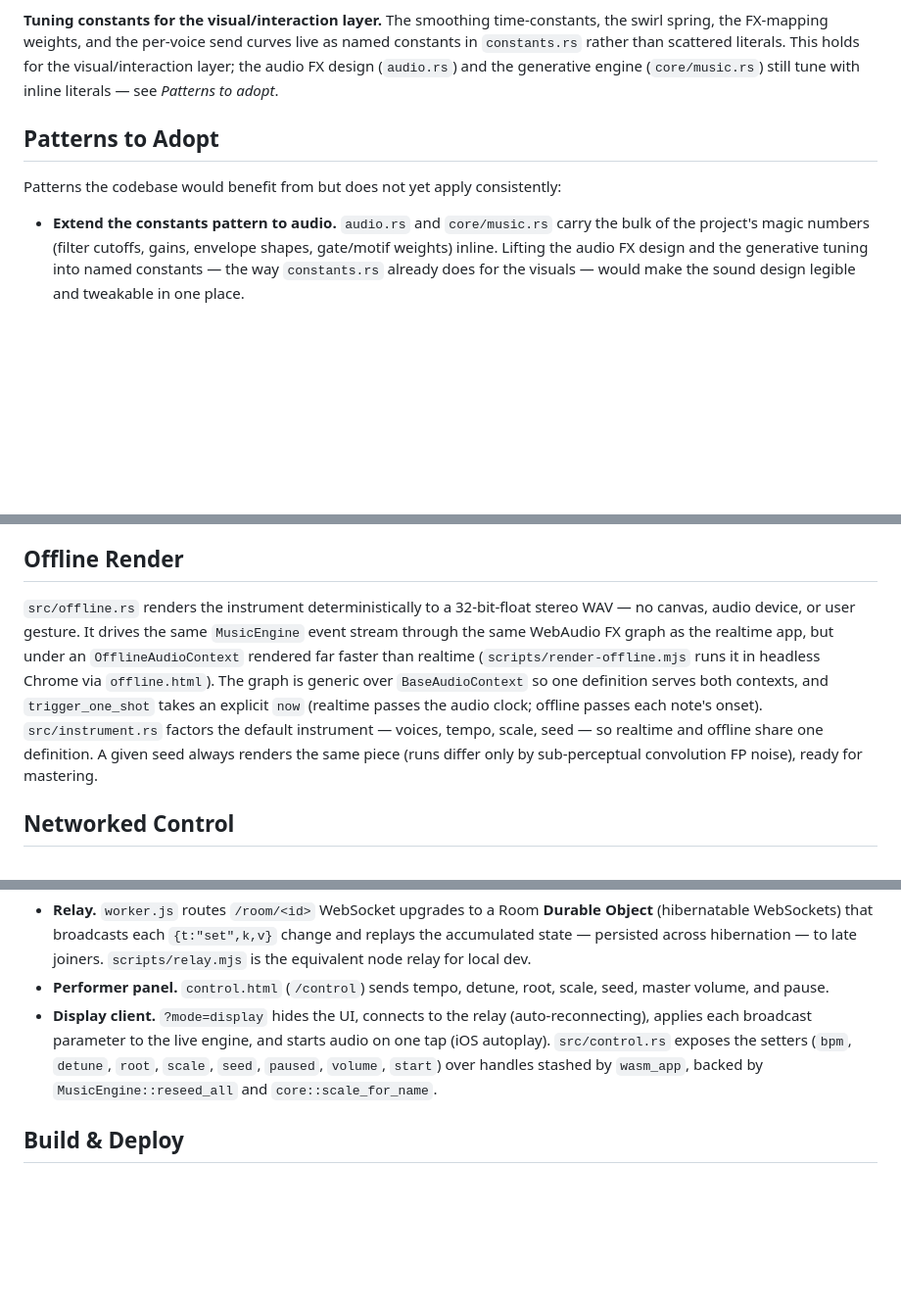
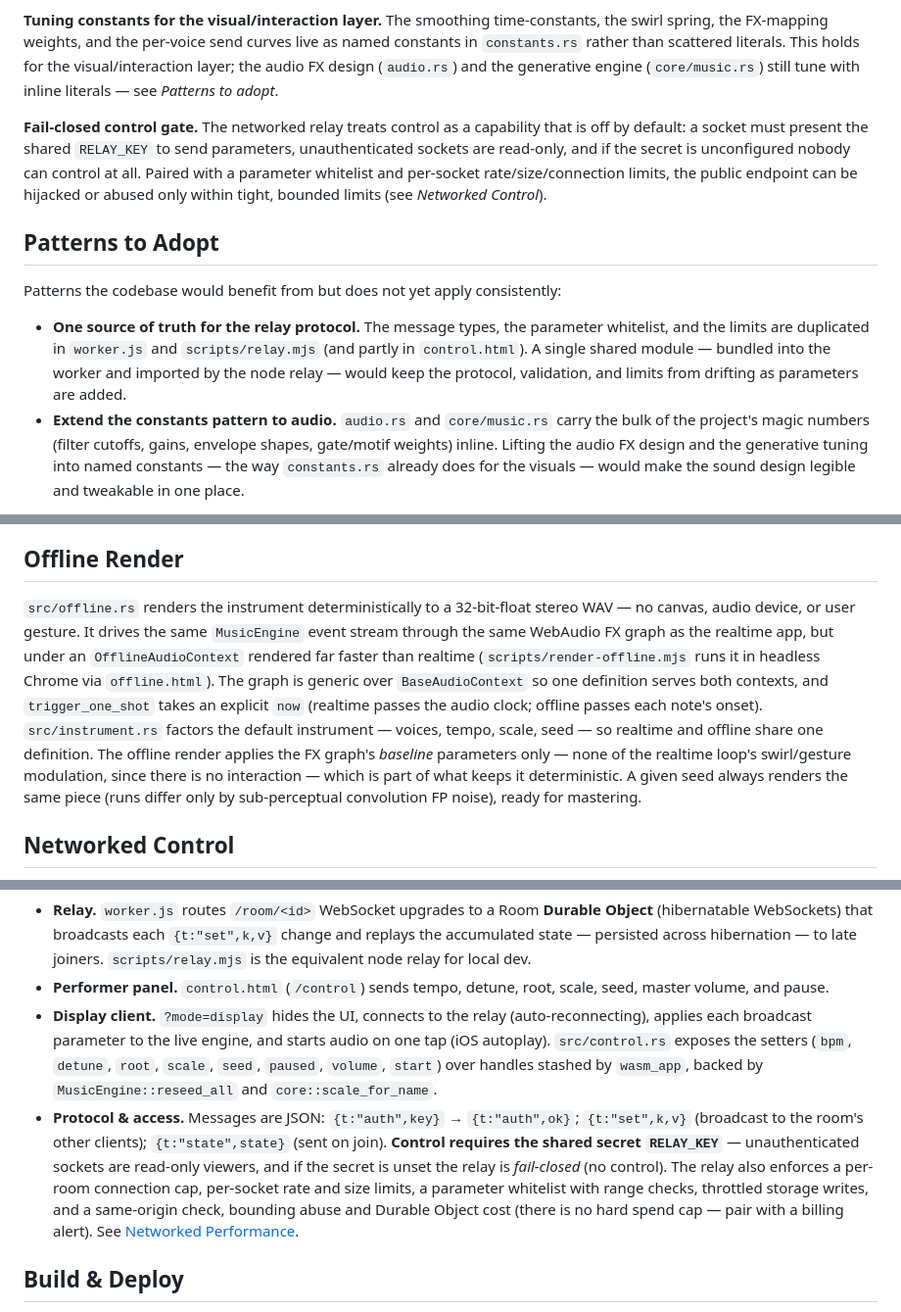
Before and after one commit to tre-systems/geno-2, a Markdown page: docs/ARCHITECTURE.md, 3 parts joined by grey strips. Shown at 98% size. Rendered like a GitHub page; blank space fills up the shorter version.

Commit message:
Document the relay protocol, fail-closed control, and offline FX in ARCHITECTURE
Formalize the networked-control message protocol (auth/set/state) and the
fail-closed access model plus abuse/cost limits as architecture patterns; note
that the offline render applies baseline FX only (no interaction modulation) for
determinism; and add "one source of truth for the relay protocol" to the
patterns-to-adopt list, since worker.js and relay.mjs currently duplicate it.

Co-Authored-By: Claude Opus 4.8 (1M context) <noreply@anthropic.com>

```diff
--- a/docs/ARCHITECTURE.md
+++ b/docs/ARCHITECTURE.md
@@ -98,10 +98,13 @@ Most files are an instance of one of a handful of recurring idioms; naming them
 
 **Tuning constants for the visual/interaction layer.** The smoothing time-constants, the swirl spring, the FX-mapping weights, and the per-voice send curves live as named constants in `constants.rs` rather than scattered literals. This holds for the visual/interaction layer; the audio FX design (`audio.rs`) and the generative engine (`core/music.rs`) still tune with inline literals — see *Patterns to adopt*.
 
+**Fail-closed control gate.** The networked relay treats control as a capability that is off by default: a socket must present the shared `RELAY_KEY` to send parameters, unauthenticated sockets are read-only, and if the secret is unconfigured nobody can control at all. Paired with a parameter whitelist and per-socket rate/size/connection limits, the public endpoint can be hijacked or abused only within tight, bounded limits (see *Networked Control*).
+
 ## Patterns to Adopt
 
 Patterns the codebase would benefit from but does not yet apply consistently:
 
+- **One source of truth for the relay protocol.** The message types, the parameter whitelist, and the limits are duplicated in `worker.js` and `scripts/relay.mjs` (and partly in `control.html`). A single shared module — bundled into the worker and imported by the node relay — would keep the protocol, validation, and limits from drifting as parameters are added.
 - **Extend the constants pattern to audio.** `audio.rs` and `core/music.rs` carry the bulk of the project's magic numbers (filter cutoffs, gains, envelope shapes, gate/motif weights) inline. Lifting the audio FX design and the generative tuning into named constants — the way `constants.rs` already does for the visuals — would make the sound design legible and tweakable in one place.
 
 ## How a Frame Is Produced
@@ -170,7 +173,7 @@ Pointer and keyboard handlers live in `events/`; the full control list is in the
 
 ## Offline Render
 
-`src/offline.rs` renders the instrument deterministically to a 32-bit-float stereo WAV — no canvas, audio device, or user gesture. It drives the same `MusicEngine` event stream through the same WebAudio FX graph as the realtime app, but under an `OfflineAudioContext` rendered far faster than realtime (`scripts/render-offline.mjs` runs it in headless Chrome via `offline.html`). The graph is generic over `BaseAudioContext` so one definition serves both contexts, and `trigger_one_shot` takes an explicit `now` (realtime passes the audio clock; offline passes each note's onset). `src/instrument.rs` factors the default instrument — voices, tempo, scale, seed — so realtime and offline share one definition. A given seed always renders the same piece (runs differ only by sub-perceptual convolution FP noise), ready for mastering.
+`src/offline.rs` renders the instrument deterministically to a 32-bit-float stereo WAV — no canvas, audio device, or user gesture. It drives the same `MusicEngine` event stream through the same WebAudio FX graph as the realtime app, but under an `OfflineAudioContext` rendered far faster than realtime (`scripts/render-offline.mjs` runs it in headless Chrome via `offline.html`). The graph is generic over `BaseAudioContext` so one definition serves both contexts, and `trigger_one_shot` takes an explicit `now` (realtime passes the audio clock; offline passes each note's onset). `src/instrument.rs` factors the default instrument — voices, tempo, scale, seed — so realtime and offline share one definition. The offline render applies the FX graph's *baseline* parameters only — none of the realtime loop's swirl/gesture modulation, since there is no interaction — which is part of what keeps it deterministic. A given seed always renders the same piece (runs differ only by sub-perceptual convolution FP noise), ready for mastering.
 
 ## Networked Control
 
@@ -181,6 +184,7 @@ The instrument can be driven remotely: a performer panel sends parameter changes
 - **Relay.** `worker.js` routes `/room/<id>` WebSocket upgrades to a Room **Durable Object** (hibernatable WebSockets) that broadcasts each `{t:"set",k,v}` change and replays the accumulated state — persisted across hibernation — to late joiners. `scripts/relay.mjs` is the equivalent node relay for local dev.
 - **Performer panel.** `control.html` (`/control`) sends tempo, detune, root, scale, seed, master volume, and pause.
 - **Display client.** `?mode=display` hides the UI, connects to the relay (auto-reconnecting), applies each broadcast parameter to the live engine, and starts audio on one tap (iOS autoplay). `src/control.rs` exposes the setters (`bpm`, `detune`, `root`, `scale`, `seed`, `paused`, `volume`, `start`) over handles stashed by `wasm_app`, backed by `MusicEngine::reseed_all` and `core::scale_for_name`.
+- **Protocol & access.** Messages are JSON: `{t:"auth",key}` → `{t:"auth",ok}`; `{t:"set",k,v}` (broadcast to the room's other clients); `{t:"state",state}` (sent on join). **Control requires the shared secret `RELAY_KEY`** — unauthenticated sockets are read-only viewers, and if the secret is unset the relay is *fail-closed* (no control). The relay also enforces a per-room connection cap, per-socket rate and size limits, a parameter whitelist with range checks, throttled storage writes, and a same-origin check, bounding abuse and Durable Object cost (there is no hard spend cap — pair with a billing alert). See [Networked Performance](NETWORKED_PERFORMANCE.md).
 
 ## Build & Deploy
 
```
